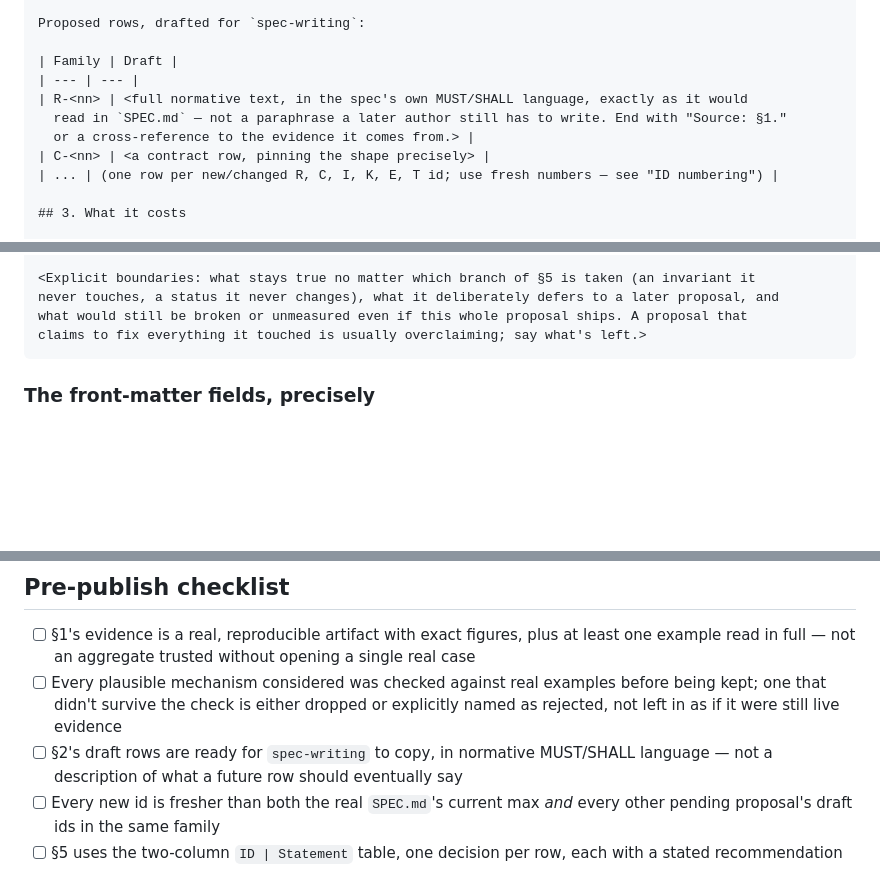
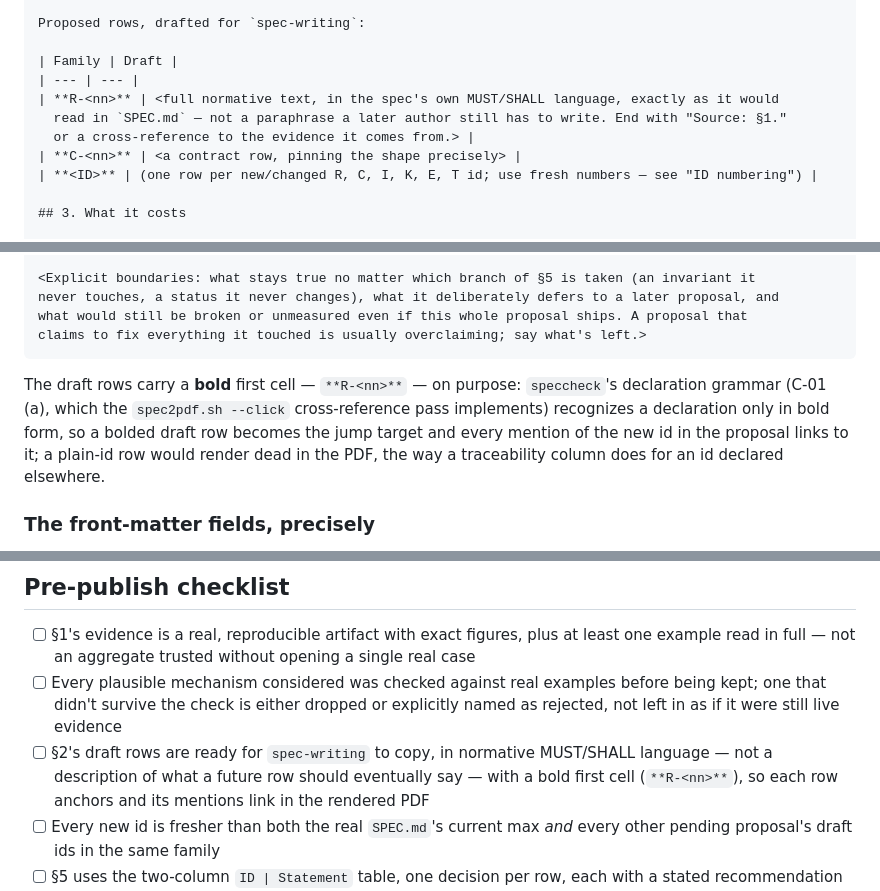
Before and after one commit to rioffe/speccheck, a Markdown page: skills/spec-proposal/SKILL.md, 3 parts joined by grey strips. GitHub-like rendering; blank space fills up the shorter version.

Commit message:
docs(skills): spec-proposal — bold the draft-row id, so it anchors and links in the --click PDF
The §2 draft rows must carry a bold first cell (**R-<nn>**) because
speccheck's declaration grammar (C-01 (a), which the spec2pdf.sh --click
cross-reference pass implements) recognizes a declaration only in bold
form: a bolded row becomes the jump target and every mention of the new
id in the proposal links to it; a plain-id row renders dead, the way a
traceability column does for an id declared elsewhere. Checklist item
added. (v1.19's nine draft rows were hit by this before the fix.)

````diff
--- a/skills/spec-proposal/SKILL.md
+++ b/skills/spec-proposal/SKILL.md
@@ -111,11 +111,11 @@ Proposed rows, drafted for `spec-writing`:
 
 | Family | Draft |
 | --- | --- |
-| R-<nn> | <full normative text, in the spec's own MUST/SHALL language, exactly as it would
+| **R-<nn>** | <full normative text, in the spec's own MUST/SHALL language, exactly as it would
   read in `SPEC.md` — not a paraphrase a later author still has to write. End with "Source: §1."
   or a cross-reference to the evidence it comes from.> |
-| C-<nn> | <a contract row, pinning the shape precisely> |
-| ... | (one row per new/changed R, C, I, K, E, T id; use fresh numbers — see "ID numbering") |
+| **C-<nn>** | <a contract row, pinning the shape precisely> |
+| **<ID>** | (one row per new/changed R, C, I, K, E, T id; use fresh numbers — see "ID numbering") |
 
 ## 3. What it costs
 
@@ -151,6 +151,12 @@ never touches, a status it never changes), what it deliberately defers to a late
 what would still be broken or unmeasured even if this whole proposal ships. A proposal that
 claims to fix everything it touched is usually overclaiming; say what's left.>
 ```
+
+The draft rows carry a **bold** first cell — `**R-<nn>**` — on purpose: `speccheck`'s
+declaration grammar (C-01 (a), which the `spec2pdf.sh --click` cross-reference pass
+implements) recognizes a declaration only in bold form, so a bolded draft row becomes the
+jump target and every mention of the new id in the proposal links to it; a plain-id row
+would render dead in the PDF, the way a traceability column does for an id declared elsewhere.
 
 ### The front-matter fields, precisely
 
@@ -256,7 +262,8 @@ named in §4, if one exists).
       one that didn't survive the check is either dropped or explicitly named as rejected, not
       left in as if it were still live evidence
 - [ ] §2's draft rows are ready for `spec-writing` to copy, in normative MUST/SHALL language —
-      not a description of what a future row should eventually say
+      not a description of what a future row should eventually say — with a bold first cell
+      (`**R-<nn>**`), so each row anchors and its mentions link in the rendered PDF
 - [ ] Every new id is fresher than both the real `SPEC.md`'s current max *and* every other
       pending proposal's draft ids in the same family
 - [ ] §5 uses the two-column `ID | Statement` table, one decision per row, each with a stated
````
